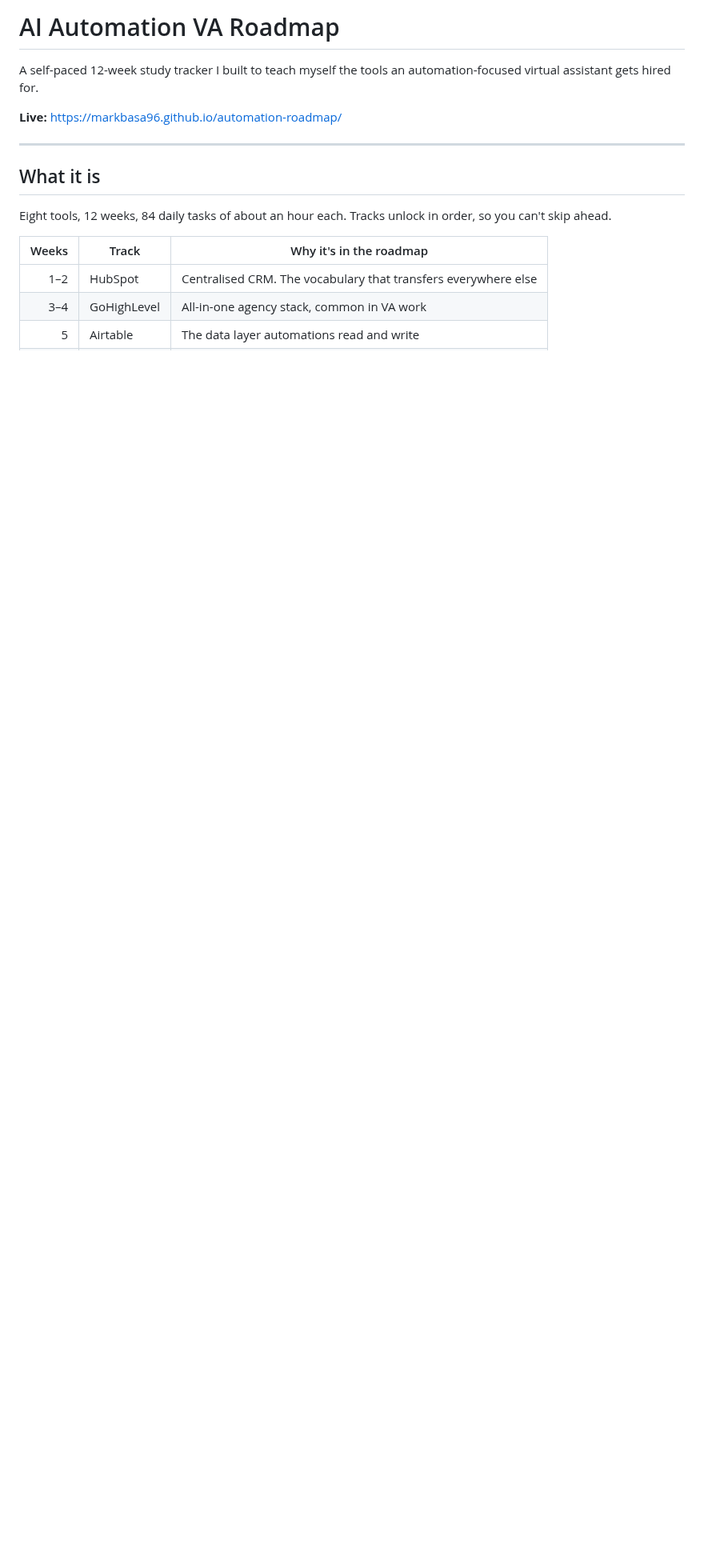
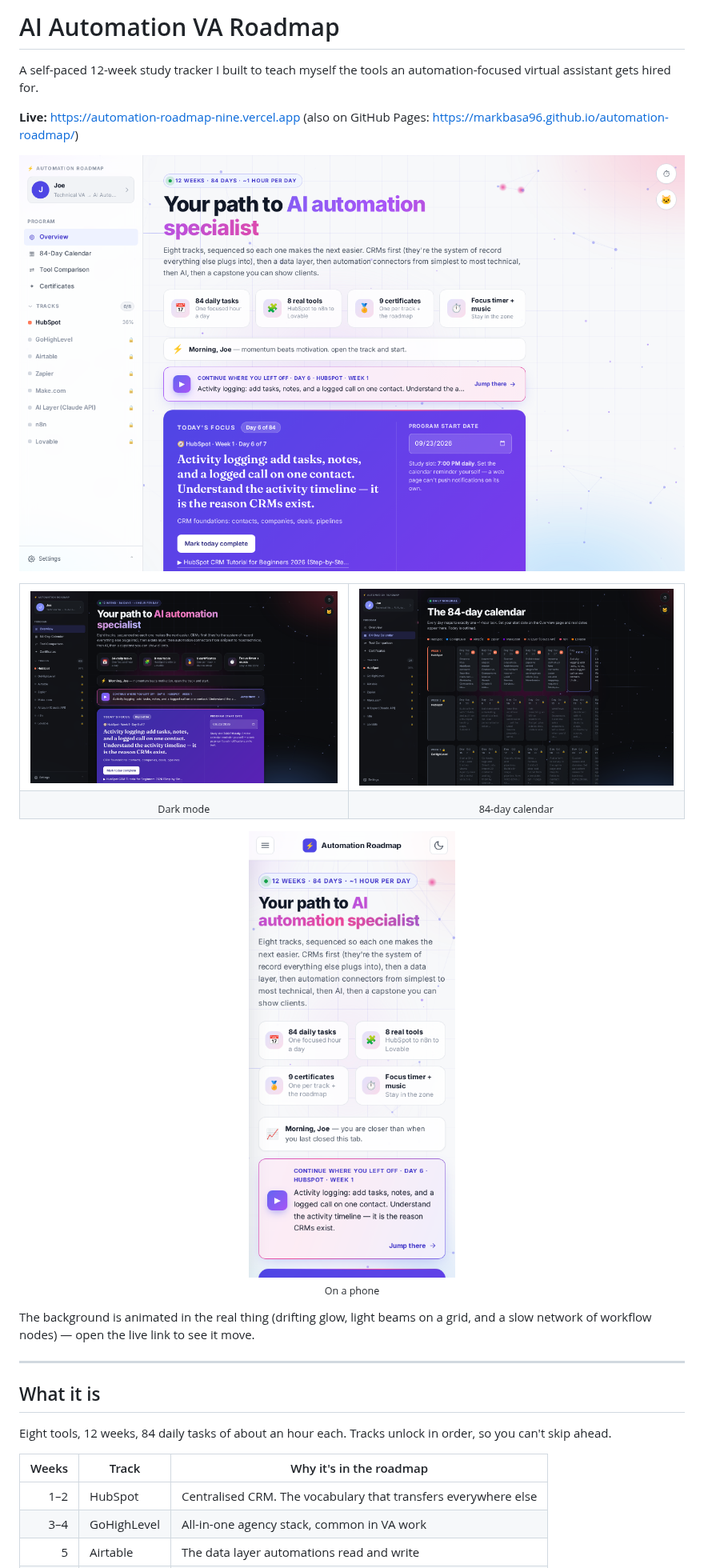
Before and after one commit to MarkBasa96/automation-roadmap, a Markdown page: README.md, the part around one of its changes. Shown at 80% size. Drawn GitHub-style; pictures changed too: docs/screenshots/calendar-dark.png (added), docs/screenshots/mobile-light.png (added), docs/screenshots/overview-dark.png (added); blank space fills up the shorter version.

Commit message:
Add README screenshots and Vercel live link
- Four screenshots in docs/screenshots: overview (light and dark),
  the 84-day calendar, and the phone layout, taken with a sample
  profile a few days into the roadmap
- README now leads with the Vercel URL, keeps GitHub Pages as a
  second copy, and notes that pushes to main redeploy automatically

Co-Authored-By: Claude Opus 5.5 <noreply@anthropic.com>
Claude-Session: https://claude.ai/code/session_01XHZ7Tr3oHjfFi29N6Etw9B

```diff
--- a/README.md
+++ b/README.md
@@ -3,7 +3,29 @@
 A self-paced 12-week study tracker I built to teach myself the tools an automation-focused
 virtual assistant gets hired for.
 
-**Live:** https://markbasa96.github.io/automation-roadmap/
+**Live:** https://automation-roadmap-nine.vercel.app
+(also on GitHub Pages: https://markbasa96.github.io/automation-roadmap/)
+
+![Overview page in light mode](docs/screenshots/overview-light.png)
+
+<table>
+  <tr>
+    <td><img src="docs/screenshots/overview-dark.png" alt="Overview page in dark mode"></td>
+    <td><img src="docs/screenshots/calendar-dark.png" alt="84-day calendar with the first five days checked off"></td>
+  </tr>
+  <tr>
+    <td align="center"><sub>Dark mode</sub></td>
+    <td align="center"><sub>84-day calendar</sub></td>
+  </tr>
+</table>
+
+<p align="center">
+  <img src="docs/screenshots/mobile-light.png" alt="Overview page on a phone" width="300">
+  <br><sub>On a phone</sub>
+</p>
+
+The background is animated in the real thing (drifting glow, light beams on a grid, and a slow
+network of workflow nodes) — open the live link to see it move.
 
 ---
 
```
Also changed, not shown: other parts of README.md (+4 -0 lines).
